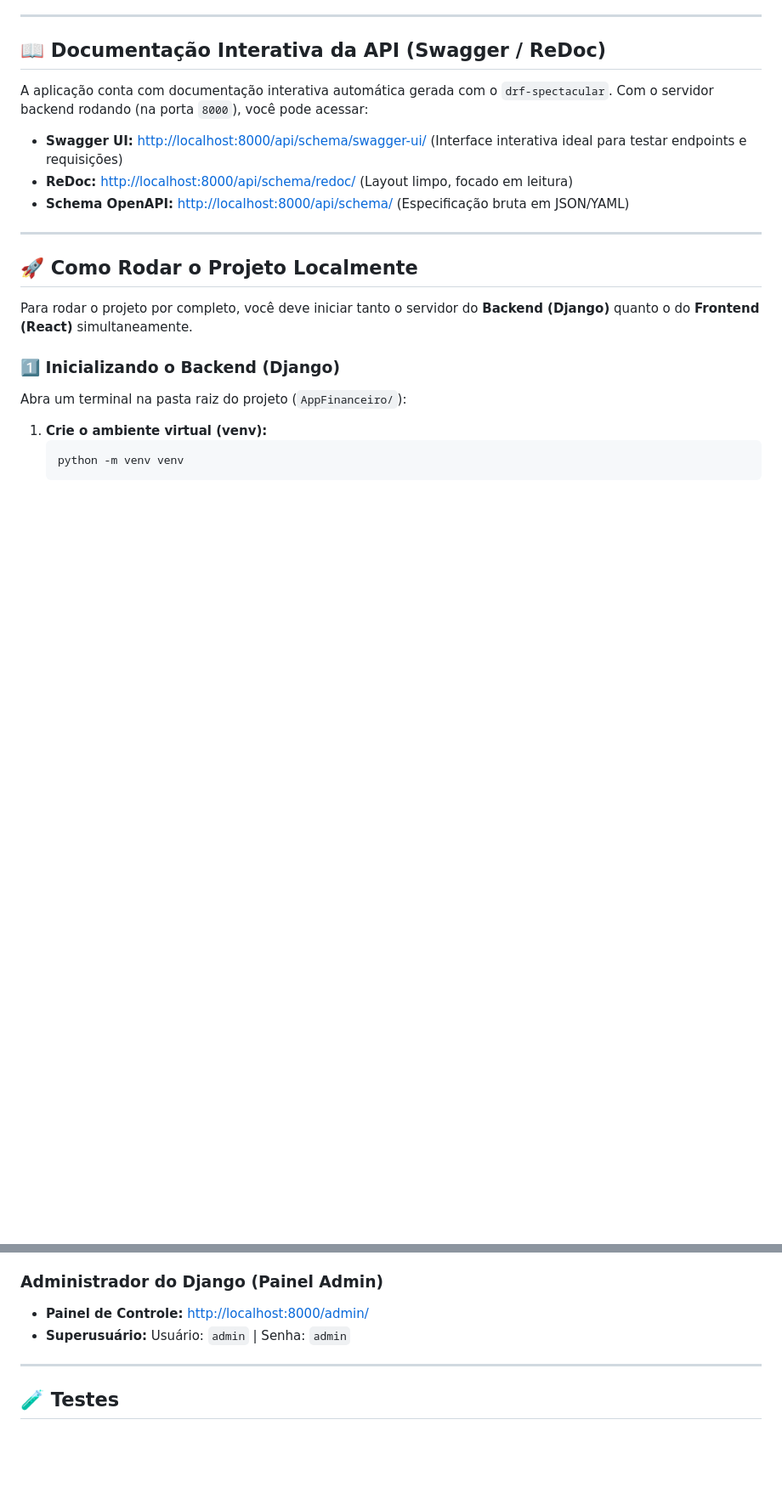
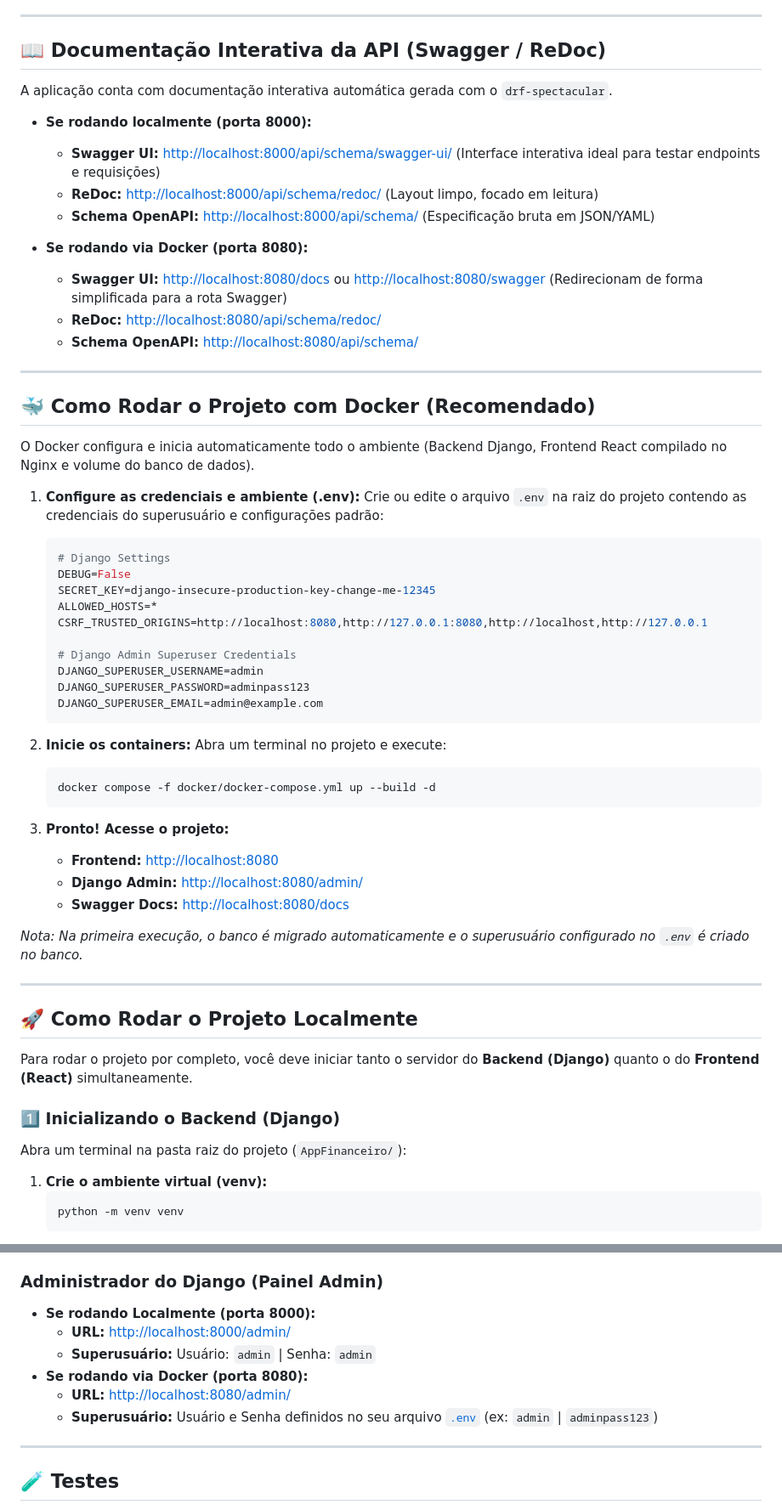
Before and after one commit to lnbentes/lnbentes-financy, a Markdown page: README.md, 2 parts joined by grey strips. Shown at 85% size. Drawn GitHub-style; blank space fills up the shorter version.

Commit message:
docs: add Docker deployment instructions and update API/Admin access documentation for local and containerized environments

````diff
--- a/README.md
+++ b/README.md
@@ -74,11 +74,51 @@ Todos os endpoints da API REST estão sob o prefixo `/api/`:
 
 ## 📖 Documentação Interativa da API (Swagger / ReDoc)
 
-A aplicação conta com documentação interativa automática gerada com o `drf-spectacular`. Com o servidor backend rodando (na porta `8000`), você pode acessar:
+A aplicação conta com documentação interativa automática gerada com o `drf-spectacular`.
 
-- **Swagger UI:** [http://localhost:8000/api/schema/swagger-ui/](http://localhost:8000/api/schema/swagger-ui/) (Interface interativa ideal para testar endpoints e requisições)
-- **ReDoc:** [http://localhost:8000/api/schema/redoc/](http://localhost:8000/api/schema/redoc/) (Layout limpo, focado em leitura)
-- **Schema OpenAPI:** [http://localhost:8000/api/schema/](http://localhost:8000/api/schema/) (Especificação bruta em JSON/YAML)
+- **Se rodando localmente (porta 8000):**
+  - **Swagger UI:** [http://localhost:8000/api/schema/swagger-ui/](http://localhost:8000/api/schema/swagger-ui/) (Interface interativa ideal para testar endpoints e requisições)
+  - **ReDoc:** [http://localhost:8000/api/schema/redoc/](http://localhost:8000/api/schema/redoc/) (Layout limpo, focado em leitura)
+  - **Schema OpenAPI:** [http://localhost:8000/api/schema/](http://localhost:8000/api/schema/) (Especificação bruta em JSON/YAML)
+
+- **Se rodando via Docker (porta 8080):**
+  - **Swagger UI:** [http://localhost:8080/docs](http://localhost:8080/docs) ou [http://localhost:8080/swagger](http://localhost:8080/swagger) (Redirecionam de forma simplificada para a rota Swagger)
+  - **ReDoc:** [http://localhost:8080/api/schema/redoc/](http://localhost:8080/api/schema/redoc/)
+  - **Schema OpenAPI:** [http://localhost:8080/api/schema/](http://localhost:8080/api/schema/)
+
+---
+
+## 🐳 Como Rodar o Projeto com Docker (Recomendado)
+
+O Docker configura e inicia automaticamente todo o ambiente (Backend Django, Frontend React compilado no Nginx e volume do banco de dados).
+
+1. **Configure as credenciais e ambiente (.env):**
+   Crie ou edite o arquivo `.env` na raiz do projeto contendo as credenciais do superusuário e configurações padrão:
+   ```env
+   # Django Settings
+   DEBUG=False
+   SECRET_KEY=django-insecure-production-key-change-me-12345
+   ALLOWED_HOSTS=*
+   CSRF_TRUSTED_ORIGINS=http://localhost:8080,http://127.0.0.1:8080,http://localhost,http://127.0.0.1
+
+   # Django Admin Superuser Credentials
+   DJANGO_SUPERUSER_USERNAME=admin
+   DJANGO_SUPERUSER_PASSWORD=adminpass123
+   DJANGO_SUPERUSER_EMAIL=admin@example.com
+   ```
+
+2. **Inicie os containers:**
+   Abra um terminal no projeto e execute:
+   ```bash
+   docker compose -f docker/docker-compose.yml up --build -d
+   ```
+
+3. **Pronto! Acesse o projeto:**
+   - **Frontend:** [http://localhost:8080](http://localhost:8080)
+   - **Django Admin:** [http://localhost:8080/admin/](http://localhost:8080/admin/)
+   - **Swagger Docs:** [http://localhost:8080/docs](http://localhost:8080/docs)
+
+*Nota: Na primeira execução, o banco é migrado automaticamente e o superusuário configurado no `.env` é criado no banco.*
 
 ---
 
@@ -159,8 +199,12 @@ O comando `python manage.py seed_data` cria contas pré-configuradas para facili
 - **Filho:** Usuário: `filho` | Senha: `123456`
 
 ### Administrador do Django (Painel Admin)
-- **Painel de Controle:** [http://localhost:8000/admin/](http://localhost:8000/admin/)
-- **Superusuário:** Usuário: `admin` | Senha: `admin`
+- **Se rodando Localmente (porta 8000):**
+  - **URL:** [http://localhost:8000/admin/](http://localhost:8000/admin/)
+  - **Superusuário:** Usuário: `admin` | Senha: `admin`
+- **Se rodando via Docker (porta 8080):**
+  - **URL:** [http://localhost:8080/admin/](http://localhost:8080/admin/)
+  - **Superusuário:** Usuário e Senha definidos no seu arquivo [`.env`](file:///c:/Users/lnbentes/LnB/projetos/AppFinanceiro/.env) (ex: `admin` | `adminpass123`)
 
 ---
 
````
